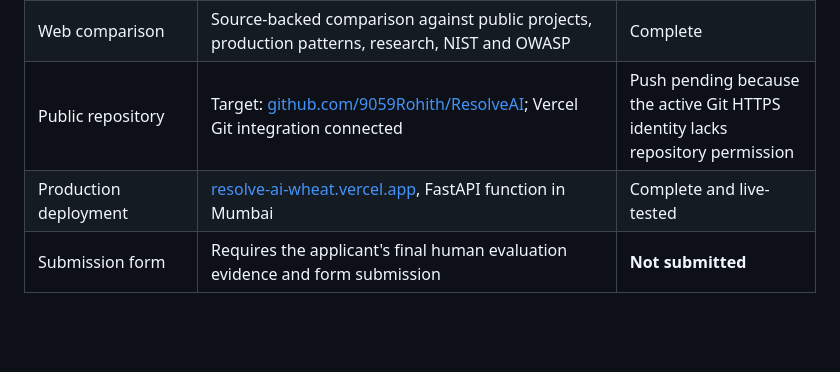
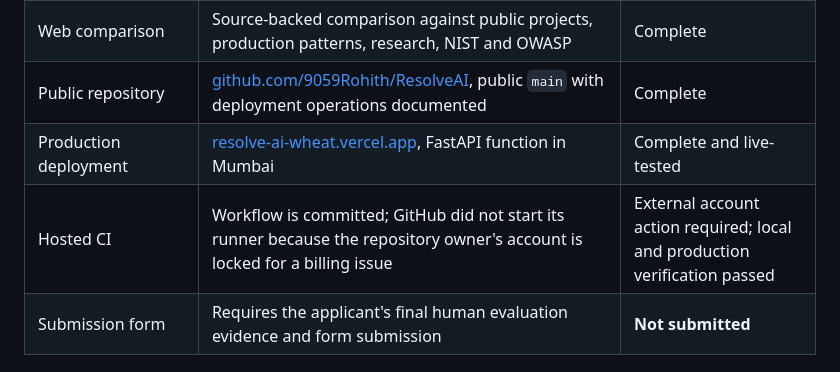
Before and after one commit to 9059Rohith/ResolveAI, a Markdown page: ASSIGNMENT_CHECKLIST.md, the part around the change. GitHub-like rendering; blank space fills up the shorter version.

```diff
--- a/ASSIGNMENT_CHECKLIST.md
+++ b/ASSIGNMENT_CHECKLIST.md
@@ -34,8 +34,9 @@ Audited against `Hiver SDE Intern Assignment.docx` and the detailed project brie
 | Tests/security checks | Unit/integration/API tests plus a 16/16 adversarial and negative-escalation launch gate, lint, compile, browser workflow | Complete |
 | Operational audit trail | Text-free JSONL events with request ID, fingerprint, decision evidence, latency, tokens and cost | Complete |
 | Web comparison | Source-backed comparison against public projects, production patterns, research, NIST and OWASP | Complete |
-| Public repository | Target: [github.com/9059Rohith/ResolveAI](https://github.com/9059Rohith/ResolveAI); Vercel Git integration connected | Push pending because the active Git HTTPS identity lacks repository permission |
+| Public repository | [github.com/9059Rohith/ResolveAI](https://github.com/9059Rohith/ResolveAI), public `main` with deployment operations documented | Complete |
 | Production deployment | [resolve-ai-wheat.vercel.app](https://resolve-ai-wheat.vercel.app), FastAPI function in Mumbai | Complete and live-tested |
+| Hosted CI | Workflow is committed; GitHub did not start its runner because the repository owner's account is locked for a billing issue | External account action required; local and production verification passed |
 | Submission form | Requires the applicant's final human evaluation evidence and form submission | **Not submitted** |
 
 ## Honest completion verdict
```
Also changed, not shown: README.md (+1 -0 lines), docs/DEPLOYMENT.md (added, +57 -0 lines).
